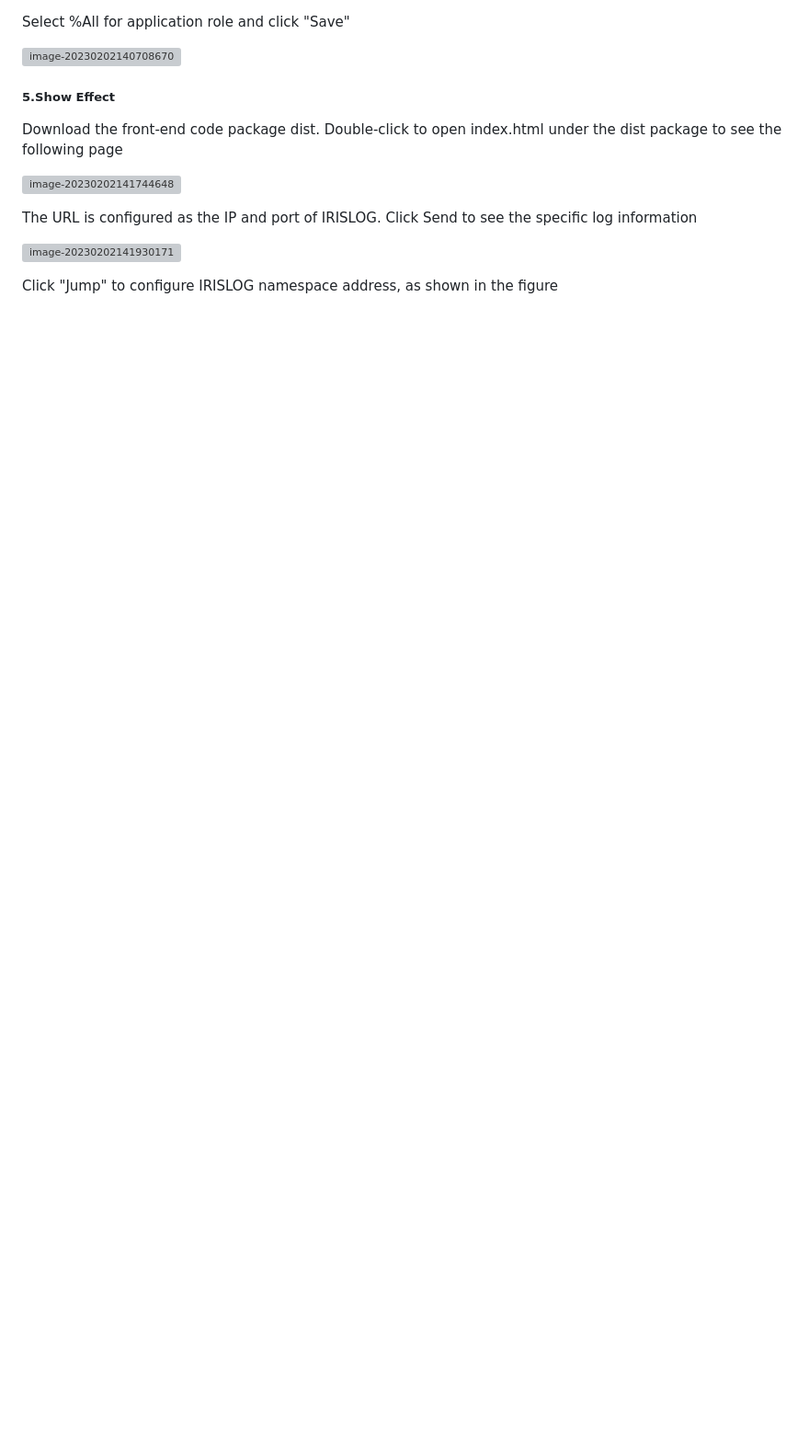
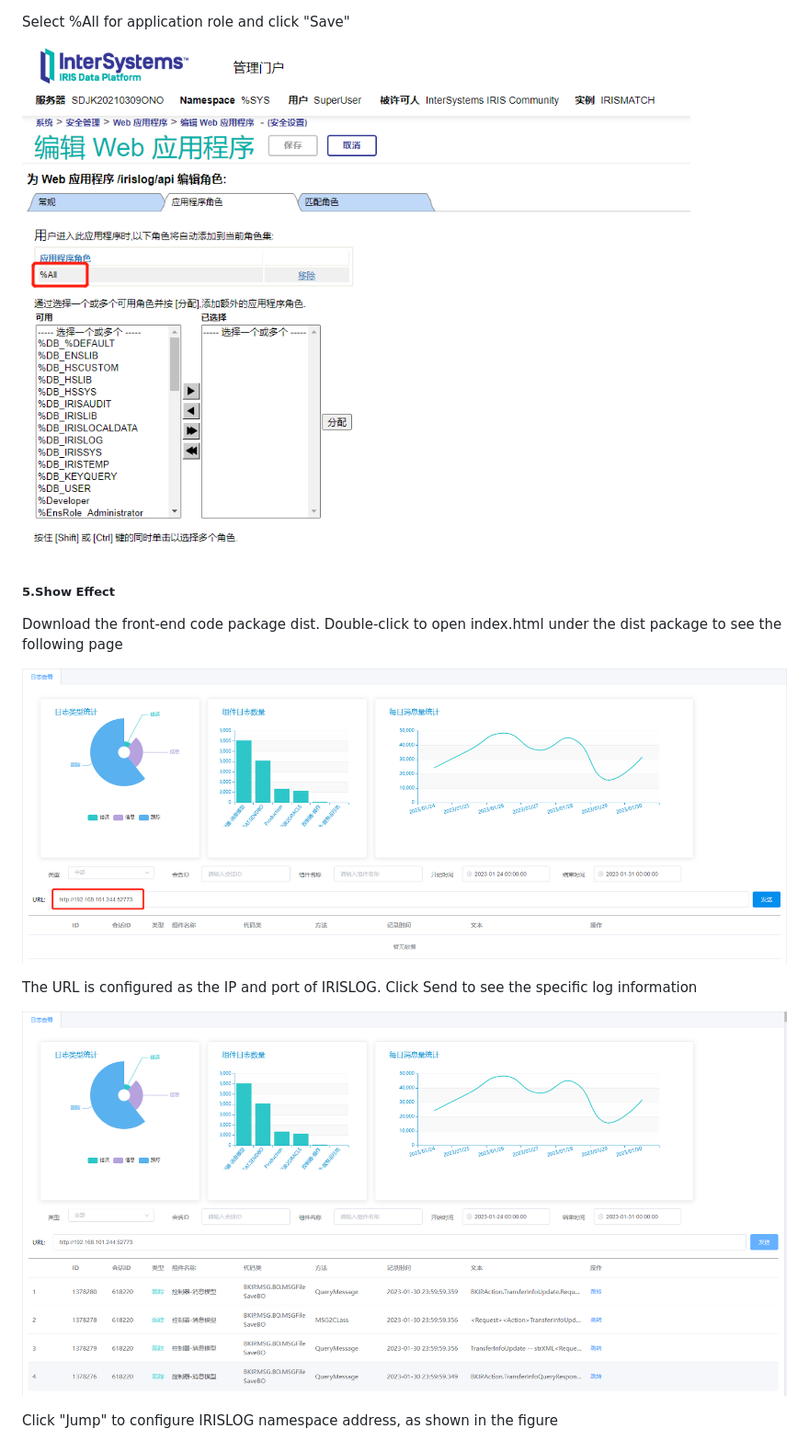
Before and after one commit to ddmer547/iris_log_analytics, a Markdown page: README.md, the part around one of its changes. Shown at 92% size. GitHub-like rendering; blank space fills up the shorter version; grey boxes are pictures that could not be loaded.

```diff
--- a/README.md
+++ b/README.md
@@ -44,17 +44,17 @@ Click "New Web Application", the configuration information is as shown below, an
 
 Select %All for application role and click "Save"
 
-![image-20230202140708670](img\image-20230202140708670.png)
+![image-20230202140708670](img/image-20230202140708670.png)
 
 ##### 5.Show Effect
 
 Download the front-end code package dist. Double-click to open index.html under the dist package to see the following page
 
-![image-20230202141744648](img\image-20230202141744648.png)
+![image-20230202141744648](img/image-20230202141744648.png)
 
 The URL is configured as the IP and port of IRISLOG. Click Send to see the specific log information
 
-![image-20230202141930171](img\image-20230202141930171.png)
+![image-20230202141930171](img/image-20230202141930171.png)
 
 Click "Jump" to configure IRISLOG namespace address, as shown in the figure
 
```
Also changed, not shown: other parts of README.md (+15 -15 lines).
